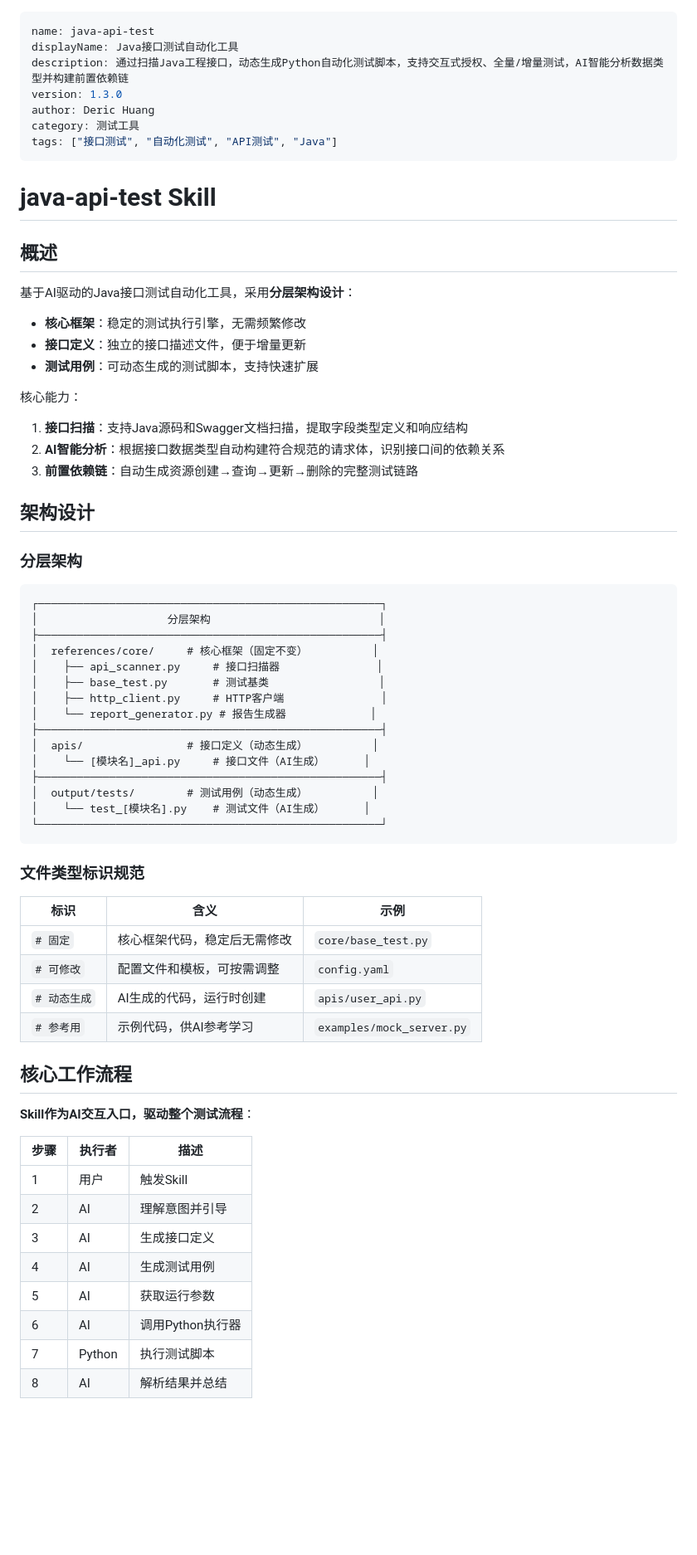
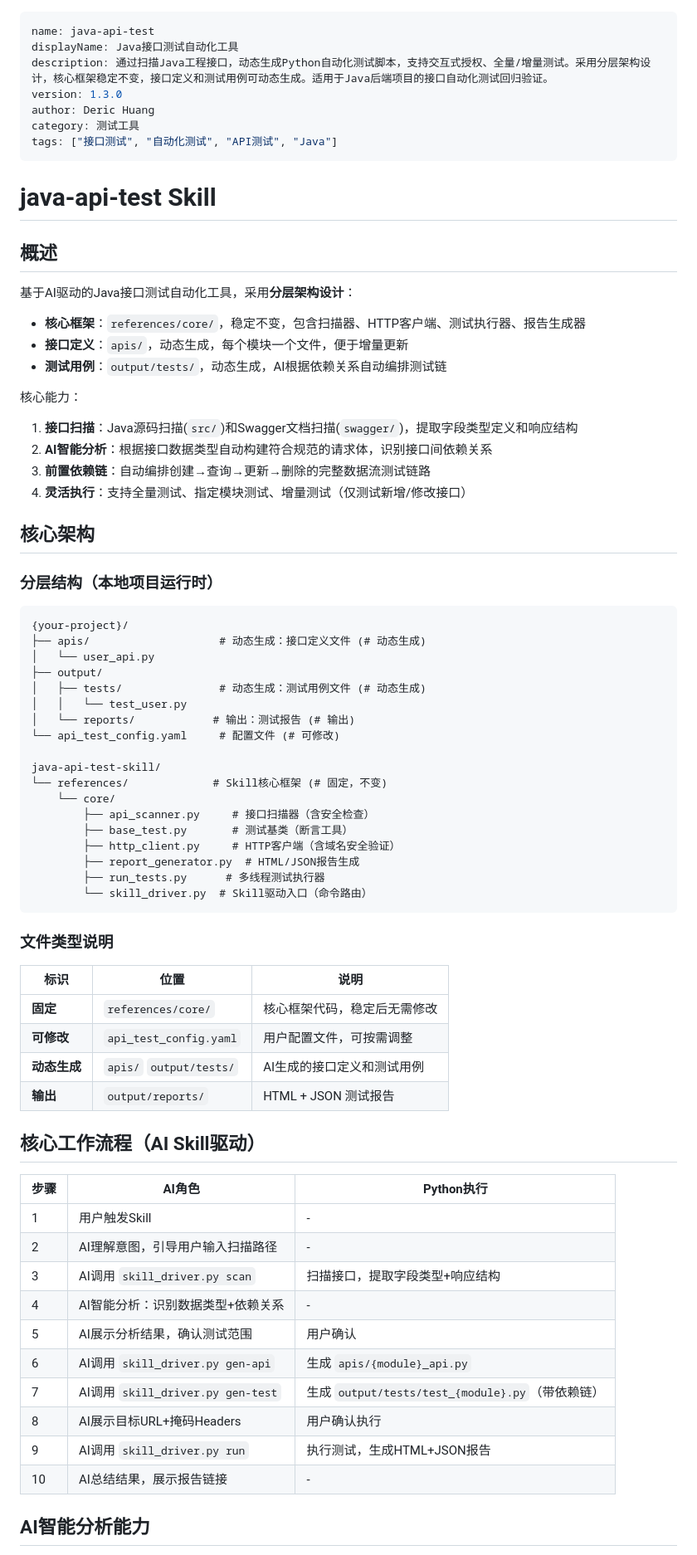
Before and after one commit to nuaahuang/ai-native-develop-paradigm, a Markdown page: java-api-test-skill/SKILL.md, the part around one of its changes. Shown at 83% size. Drawn GitHub-style; blank space fills up the shorter version.

````diff
--- a/java-api-test-skill/SKILL.md
+++ b/java-api-test-skill/SKILL.md
@@ -1,7 +1,7 @@
 ---
 name: java-api-test
 displayName: Java接口测试自动化工具
-description: 通过扫描Java工程接口，动态生成Python自动化测试脚本，支持交互式授权、全量/增量测试，AI智能分析数据类型并构建前置依赖链
+description: 通过扫描Java工程接口，动态生成Python自动化测试脚本，支持交互式授权、全量/增量测试。采用分层架构设计，核心框架稳定不变，接口定义和测试用例可动态生成。适用于Java后端项目的接口自动化测试回归验证。
 version: 1.3.0
 author: Deric Huang
 category: 测试工具
@@ -13,58 +13,64 @@ tags: ["接口测试", "自动化测试", "API测试", "Java"]
 ## 概述
 
 基于AI驱动的Java接口测试自动化工具，采用**分层架构设计**：
-- **核心框架**：稳定的测试执行引擎，无需频繁修改
-- **接口定义**：独立的接口描述文件，便于增量更新
-- **测试用例**：可动态生成的测试脚本，支持快速扩展
+- **核心框架**：`references/core/`，稳定不变，包含扫描器、HTTP客户端、测试执行器、报告生成器
+- **接口定义**：`apis/`，动态生成，每个模块一个文件，便于增量更新
+- **测试用例**：`output/tests/`，动态生成，AI根据依赖关系自动编排测试链
 
 核心能力：
-1. **接口扫描**：支持Java源码和Swagger文档扫描，提取字段类型定义和响应结构
-2. **AI智能分析**：根据接口数据类型自动构建符合规范的请求体，识别接口间的依赖关系
-3. **前置依赖链**：自动生成资源创建→查询→更新→删除的完整测试链路
+1. **接口扫描**：Java源码扫描(`src/`)和Swagger文档扫描(`swagger/`)，提取字段类型定义和响应结构
+2. **AI智能分析**：根据接口数据类型自动构建符合规范的请求体，识别接口间依赖关系
+3. **前置依赖链**：自动编排创建→查询→更新→删除的完整数据流测试链路
+4. **灵活执行**：支持全量测试、指定模块测试、增量测试（仅测试新增/修改接口）
 
-## 架构设计
+## 核心架构
 
-### 分层架构
+### 分层结构（本地项目运行时）
 
 ```
-┌─────────────────────────────────────────────────────┐
-│                    分层架构                          │
-├─────────────────────────────────────────────────────┤
-│  references/core/     # 核心框架（固定不变）          │
-│    ├── api_scanner.py     # 接口扫描器               │
-│    ├── base_test.py       # 测试基类                 │
-│    ├── http_client.py     # HTTP客户端               │
-│    └── report_generator.py # 报告生成器             │
-├─────────────────────────────────────────────────────┤
-│  apis/                # 接口定义（动态生成）          │
-│    └── [模块名]_api.py     # 接口文件（AI生成）      │
-├─────────────────────────────────────────────────────┤
-│  output/tests/        # 测试用例（动态生成）          │
-│    └── test_[模块名].py    # 测试文件（AI生成）      │
-└─────────────────────────────────────────────────────┘
+{your-project}/
+├── apis/                    # 动态生成：接口定义文件 (# 动态生成)
+│   └── user_api.py
+├── output/
+│   ├── tests/               # 动态生成：测试用例文件 (# 动态生成)
+│   │   └── test_user.py
+│   └── reports/            # 输出：测试报告 (# 输出)
+└── api_test_config.yaml     # 配置文件 (# 可修改)
+
+java-api-test-skill/
+└── references/             # Skill核心框架 (# 固定，不变)
+    └── core/
+        ├── api_scanner.py     # 接口扫描器（含安全检查）
+        ├── base_test.py       # 测试基类（断言工具）
+        ├── http_client.py     # HTTP客户端（含域名安全验证）
+        ├── report_generator.py  # HTML/JSON报告生成
+        ├── run_tests.py      # 多线程测试执行器
+        └── skill_driver.py  # Skill驱动入口（命令路由）
 ```
 
-### 文件类型标识规范
+### 文件类型说明
 
-| 标识 | 含义 | 示例 |
+| 标识 | 位置 | 说明 |
 |------|------|------|
-| `# 固定` | 核心框架代码，稳定后无需修改 | `core/base_test.py` |
-| `# 可修改` | 配置文件和模板，可按需调整 | `config.yaml` |
-| `# 动态生成` | AI生成的代码，运行时创建 | `apis/user_api.py` |
-| `# 参考用` | 示例代码，供AI参考学习 | `examples/mock_server.py` |
+| **固定** | `references/core/` | 核心框架代码，稳定后无需修改 |
+| **可修改** | `api_test_config.yaml` | 用户配置文件，可按需调整 |
+| **动态生成** | `apis/` `output/tests/` | AI生成的接口定义和测试用例 |
+| **输出** | `output/reports/` | HTML + JSON 测试报告 |
 
-## 核心工作流程
+## 核心工作流程（AI Skill驱动）
 
-**Skill作为AI交互入口，驱动整个测试流程**：
+| 步骤 | AI角色 | Python执行 |
+|------|---------|----------|
+| 1 | 用户触发Skill | - |
+| 2 | AI理解意图，引导用户输入扫描路径 | - |
+| 3 | AI调用 `skill_driver.py scan` | 扫描接口，提取字段类型+响应结构 |
+| 4 | AI智能分析：识别数据类型+依赖关系 | - |
+| 5 | AI展示分析结果，确认测试范围 | 用户确认 |
+| 6 | AI调用 `skill_driver.py gen-api` | 生成 `apis/{module}_api.py` |
+| 7 | AI调用 `skill_driver.py gen-test` | 生成 `output/tests/test_{module}.py`（带依赖链） |
+| 8 | AI展示目标URL+掩码Headers | 用户确认执行 |
+| 9 | AI调用 `skill_driver.py run` | 执行测试，生成HTML+JSON报告 |
+| 10 | AI总结结果，展示报告链接 | - |
 
-| 步骤 | 执行者 | 描述 |
-|------|--------|------|
-| 1 | 用户 | 触发Skill |
-| 2 | AI | 理解意图并引导 |
-| 3 | AI | 生成接口定义 |
-| 4 | AI | 生成测试用例 |
-| 5 | AI | 获取运行参数 |
-| 6 | AI | 调用Python执行器 |
-| 7 | Python | 执行测试脚本 |
-| 8 | AI | 解析结果并总结 |
+## AI智能分析能力
 
````
Also changed, not shown: other parts of java-api-test-skill/SKILL.md (+28 -223 lines).
